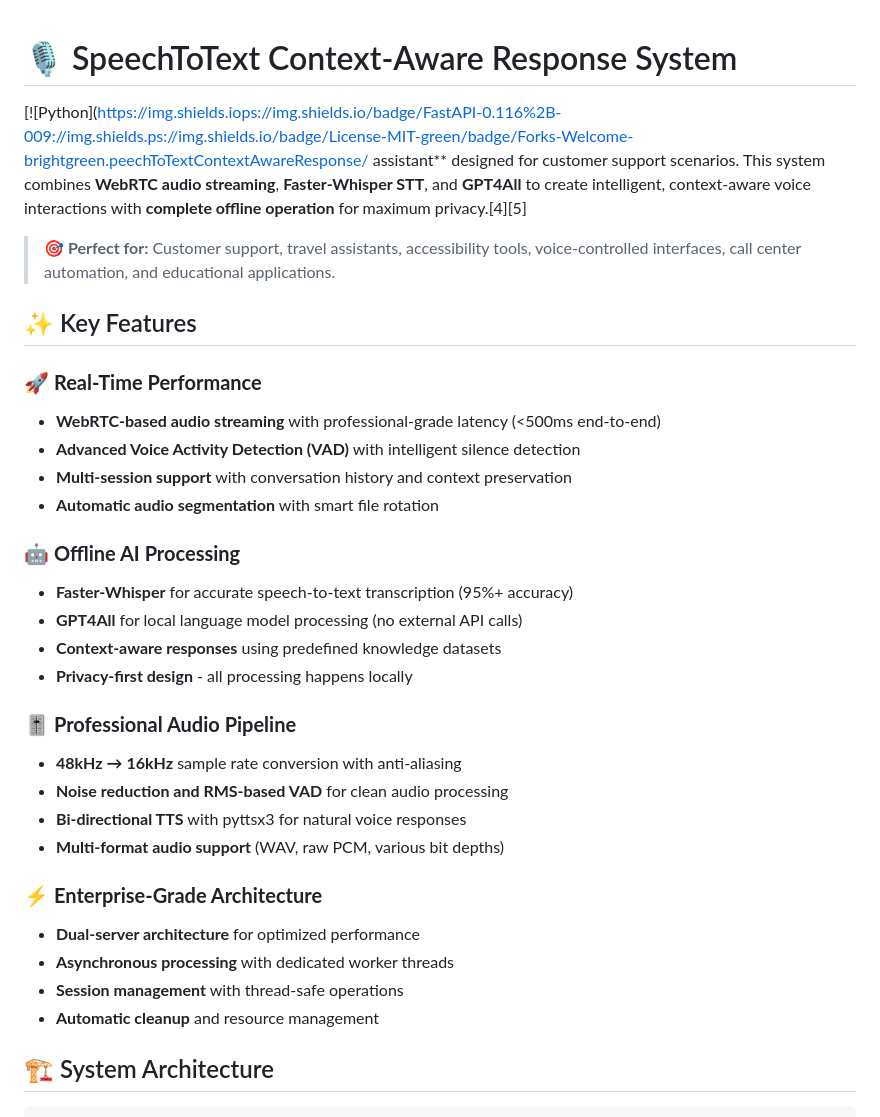
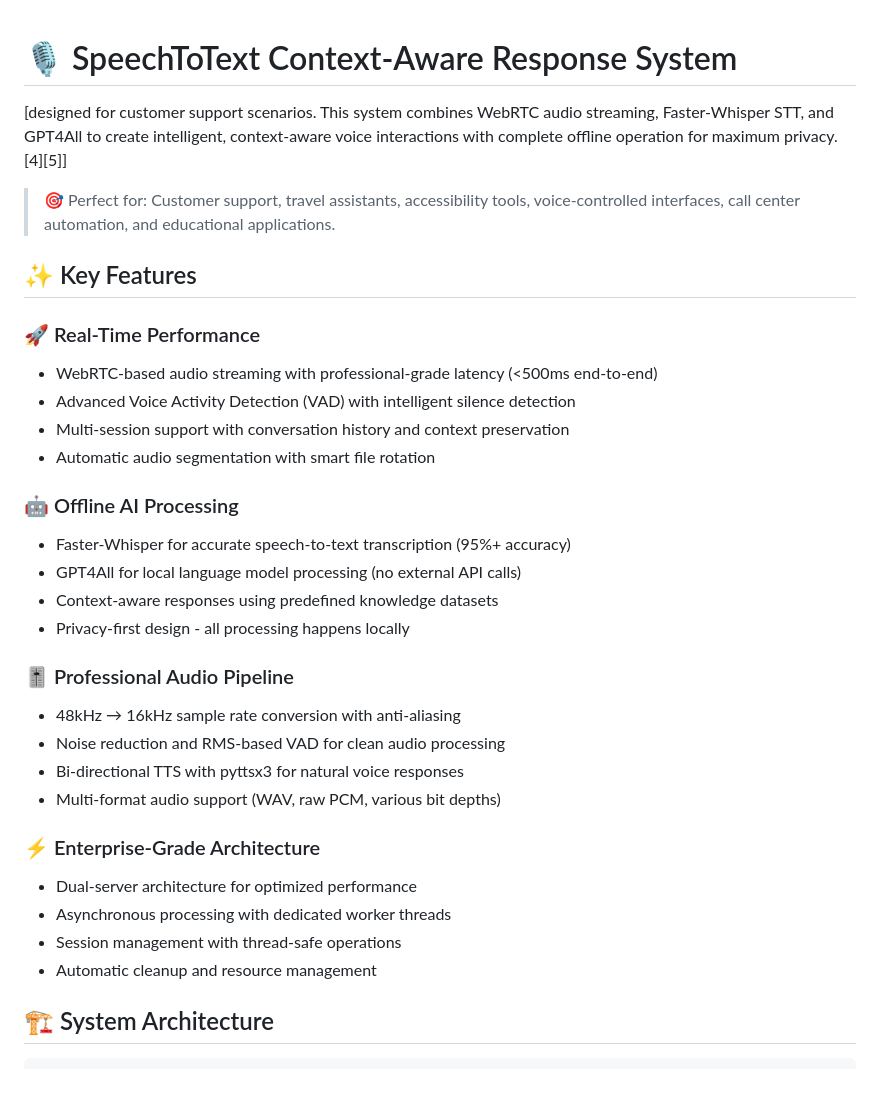
Before and after one commit to surjeetlodhirajput/SpeechToTextContextAwareReponse, a Markdown page: README.md, the part around the change printed below. Drawn GitHub-style; blank space fills up the shorter version.

```diff
--- a/README.md
+++ b/README.md
@@ -1,34 +1,33 @@
 # 🎙️ SpeechToText Context-Aware Response System
+[designed for customer support scenarios. This system combines WebRTC audio streaming, Faster-Whisper STT, and GPT4All to create intelligent, context-aware voice interactions with complete offline operation for maximum privacy.[4][5]]
 
-[![Python](https://img.shields.iops://img.shields.io/badge/FastAPI-0.116%2B-009://img.shields.ps://img.shields.io/badge/License-MIT-green/badge/Forks-Welcome-brightgreen.peechToTextContextAwareResponse/ assistant** designed for customer support scenarios. This system combines **WebRTC audio streaming**, **Faster-Whisper STT**, and **GPT4All** to create intelligent, context-aware voice interactions with **complete offline operation** for maximum privacy.[4][5]
-
-> **🎯 Perfect for:** Customer support, travel assistants, accessibility tools, voice-controlled interfaces, call center automation, and educational applications.
+> 🎯 Perfect for: Customer support, travel assistants, accessibility tools, voice-controlled interfaces, call center automation, and educational applications.
 
 ## ✨ Key Features
 
-### 🚀 **Real-Time Performance**
-- **WebRTC-based audio streaming** with professional-grade latency (<500ms end-to-end)
-- **Advanced Voice Activity Detection (VAD)** with intelligent silence detection
-- **Multi-session support** with conversation history and context preservation
-- **Automatic audio segmentation** with smart file rotation
+### 🚀 Real-Time Performance
+- WebRTC-based audio streaming with professional-grade latency (<500ms end-to-end)
+- Advanced Voice Activity Detection (VAD) with intelligent silence detection
+- Multi-session support with conversation history and context preservation
+- Automatic audio segmentation with smart file rotation
 
-### 🤖 **Offline AI Processing**
-- **Faster-Whisper** for accurate speech-to-text transcription (95%+ accuracy)
-- **GPT4All** for local language model processing (no external API calls)
-- **Context-aware responses** using predefined knowledge datasets
-- **Privacy-first design** - all processing happens locally
+### 🤖 Offline AI Processing
+- Faster-Whisper for accurate speech-to-text transcription (95%+ accuracy)
+- GPT4All for local language model processing (no external API calls)
+- Context-aware responses using predefined knowledge datasets
+- Privacy-first design - all processing happens locally
 
-### 🎚️ **Professional Audio Pipeline**
-- **48kHz → 16kHz** sample rate conversion with anti-aliasing
-- **Noise reduction and RMS-based VAD** for clean audio processing
-- **Bi-directional TTS** with pyttsx3 for natural voice responses
-- **Multi-format audio support** (WAV, raw PCM, various bit depths)
+### 🎚️ Professional Audio Pipeline
+- 48kHz → 16kHz sample rate conversion with anti-aliasing
+- Noise reduction and RMS-based VAD for clean audio processing
+- Bi-directional TTS with pyttsx3 for natural voice responses
+- Multi-format audio support (WAV, raw PCM, various bit depths)
 
-### ⚡ **Enterprise-Grade Architecture**
-- **Dual-server architecture** for optimized performance
-- **Asynchronous processing** with dedicated worker threads
-- **Session management** with thread-safe operations
-- **Automatic cleanup** and resource management
+### ⚡ Enterprise-Grade Architecture
+- Dual-server architecture for optimized performance
+- Asynchronous processing with dedicated worker threads
+- Session management with thread-safe operations
+- Automatic cleanup and resource management
 
 ## 🏗️ System Architecture
 
```
Also changed, not shown: other parts of README.md (+70 -59 lines).
